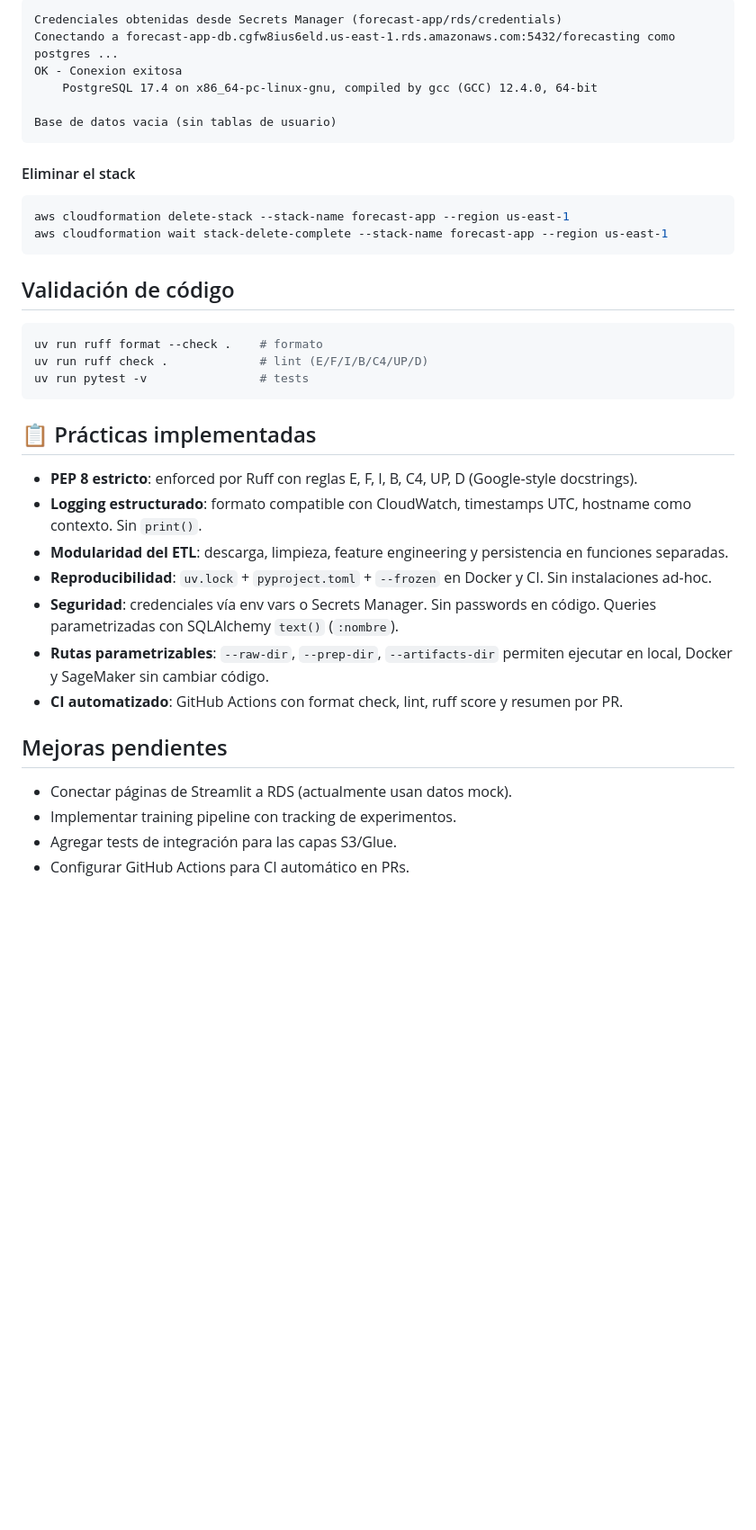
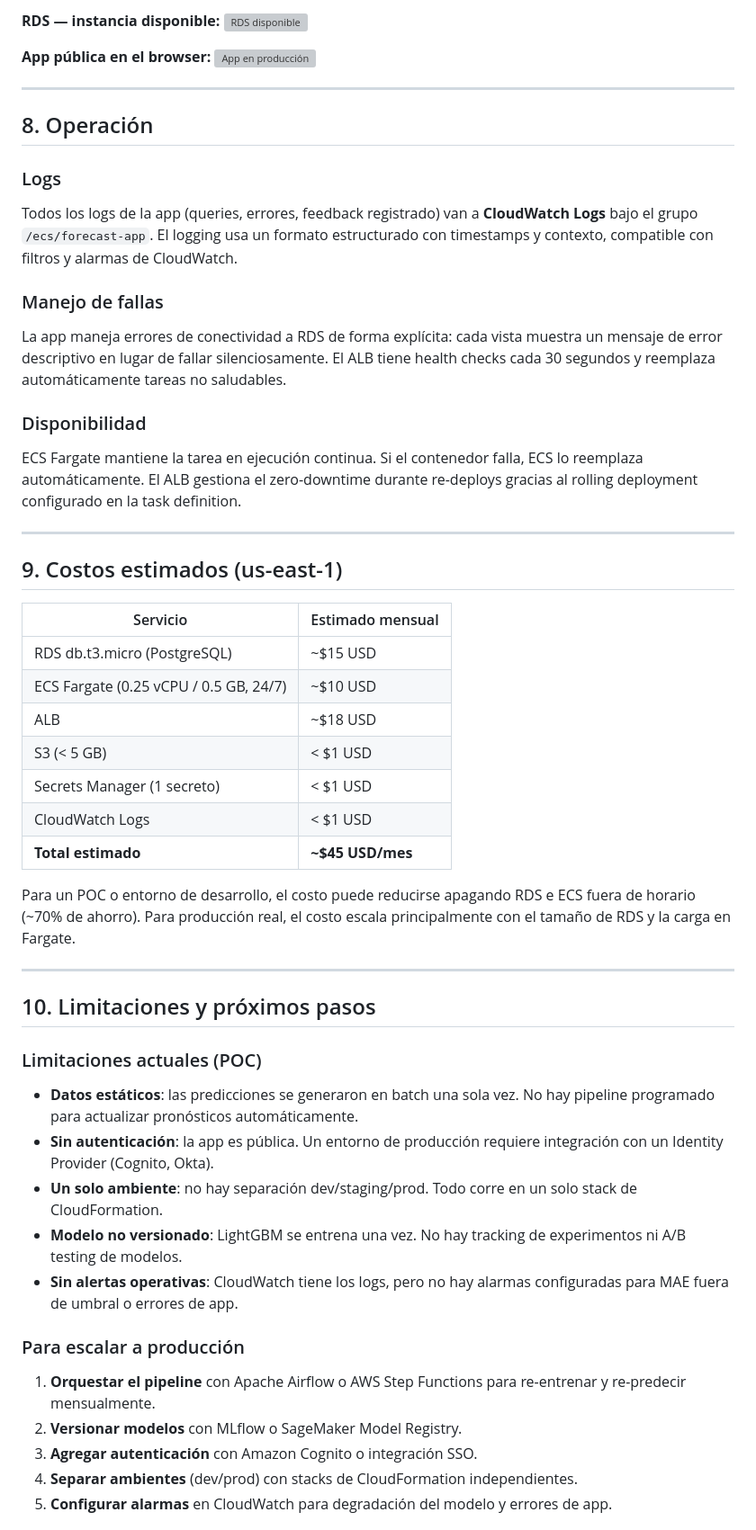
Before and after one commit to AntonioEJ/data-product-forecasting, a Markdown page: README.md, the part around one of its changes. Shown at 90% size. GitHub-like rendering; blank space fills up the shorter version; grey boxes are pictures that could not be loaded.

Commit message:
docs: README ejecutivo para evaluación CTO — arquitectura, screenshots, reporte y uso de IA 🍺

````diff
--- a/README.md
+++ b/README.md
@@ -465,41 +231,56 @@ Salida esperada:
 
-```
-Credenciales obtenidas desde Secrets Manager (forecast-app/rds/credentials)
-Conectando a forecast-app-db.cgfw8ius6eld.us-east-1.rds.amazonaws.com:5432/forecasting como postgres ...
-OK - Conexion exitosa
-    PostgreSQL 17.4 on x86_64-pc-linux-gnu, compiled by gcc (GCC) 12.4.0, 64-bit
+**RDS — instancia disponible:**
+![RDS disponible](docs/screenshots/aws_rds.png)
 
-Base de datos vacia (sin tablas de usuario)
-```
+**App pública en el browser:**
+![App en producción](docs/screenshots/app_produccion_browser.png)
 
-#### Eliminar el stack
+---
 
-```bash
-aws cloudformation delete-stack --stack-name forecast-app --region us-east-1
-aws cloudformation wait stack-delete-complete --stack-name forecast-app --region us-east-1
-```
+## 8. Operación
 
-## Validación de código
+### Logs
+Todos los logs de la app (queries, errores, feedback registrado) van a **CloudWatch Logs** bajo el grupo `/ecs/forecast-app`. El logging usa un formato estructurado con timestamps y contexto, compatible con filtros y alarmas de CloudWatch.
 
-```bash
-uv run ruff format --check .    # formato
-uv run ruff check .             # lint (E/F/I/B/C4/UP/D)
-uv run pytest -v                # tests
-```
+### Manejo de fallas
+La app maneja errores de conectividad a RDS de forma explícita: cada vista muestra un mensaje de error descriptivo en lugar de fallar silenciosamente. El ALB tiene health checks cada 30 segundos y reemplaza automáticamente tareas no saludables.
 
-## 📋 Prácticas implementadas
+### Disponibilidad
+ECS Fargate mantiene la tarea en ejecución continua. Si el contenedor falla, ECS lo reemplaza automáticamente. El ALB gestiona el zero-downtime durante re-deploys gracias al rolling deployment configurado en la task definition.
 
-- **PEP 8 estricto**: enforced por Ruff con reglas E, F, I, B, C4, UP, D (Google-style docstrings).
-- **Logging estructurado**: formato compatible con CloudWatch, timestamps UTC, hostname como contexto. Sin `print()`.
-- **Modularidad del ETL**: descarga, limpieza, feature engineering y persistencia en funciones separadas.
-- **Reproducibilidad**: `uv.lock` + `pyproject.toml` + `--frozen` en Docker y CI. Sin instalaciones ad-hoc.
-- **Seguridad**: credenciales vía env vars o Secrets Manager. Sin passwords en código. Queries parametrizadas con SQLAlchemy `text()` (`:nombre`).
-- **Rutas parametrizables**: `--raw-dir`, `--prep-dir`, `--artifacts-dir` permiten ejecutar en local, Docker y SageMaker sin cambiar código.
-- **CI automatizado**: GitHub Actions con format check, lint, ruff score y resumen por PR.
+---
 
-## Mejoras pendientes
+## 9. Costos estimados (us-east-1)
 
-- Conectar páginas de Streamlit a RDS (actualmente usan datos mock).
-- Implementar training pipeline con tracking de experimentos.
-- Agregar tests de integración para las capas S3/Glue.
-- Configurar GitHub Actions para CI automático en PRs.
+| Servicio | Estimado mensual |
+|---|---|
+| RDS db.t3.micro (PostgreSQL) | ~$15 USD |
+| ECS Fargate (0.25 vCPU / 0.5 GB, 24/7) | ~$10 USD |
+| ALB | ~$18 USD |
+| S3 (< 5 GB) | < $1 USD |
+| Secrets Manager (1 secreto) | < $1 USD |
+| CloudWatch Logs | < $1 USD |
+| **Total estimado** | **~$45 USD/mes** |
+
+Para un POC o entorno de desarrollo, el costo puede reducirse apagando RDS e ECS fuera de horario (~70% de ahorro). Para producción real, el costo escala principalmente con el tamaño de RDS y la carga en Fargate.
+
+---
+
+## 10. Limitaciones y próximos pasos
+
+### Limitaciones actuales (POC)
+
+- **Datos estáticos**: las predicciones se generaron en batch una sola vez. No hay pipeline programado para actualizar pronósticos automáticamente.
+- **Sin autenticación**: la app es pública. Un entorno de producción requiere integración con un Identity Provider (Cognito, Okta).
+- **Un solo ambiente**: no hay separación dev/staging/prod. Todo corre en un solo stack de CloudFormation.
+- **Modelo no versionado**: LightGBM se entrena una vez. No hay tracking de experimentos ni A/B testing de modelos.
+- **Sin alertas operativas**: CloudWatch tiene los logs, pero no hay alarmas configuradas para MAE fuera de umbral o errores de app.
+
+### Para escalar a producción
+
+1. **Orquestar el pipeline** con Apache Airflow o AWS Step Functions para re-entrenar y re-predecir mensualmente.
+2. **Versionar modelos** con MLflow o SageMaker Model Registry.
+3. **Agregar autenticación** con Amazon Cognito o integración SSO.
+4. **Separar ambientes** (dev/prod) con stacks de CloudFormation independientes.
+5. **Configurar alarmas** en CloudWatch para degradación del modelo y errores de app.
+
````
Also changed, not shown: other parts of README.md (+214 -415 lines).
